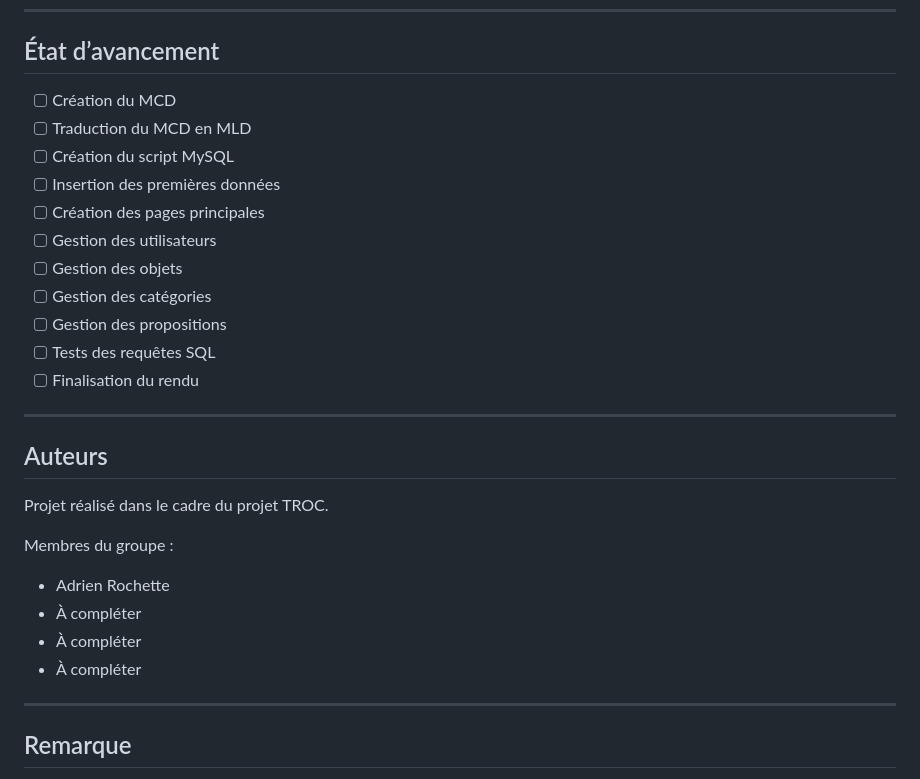
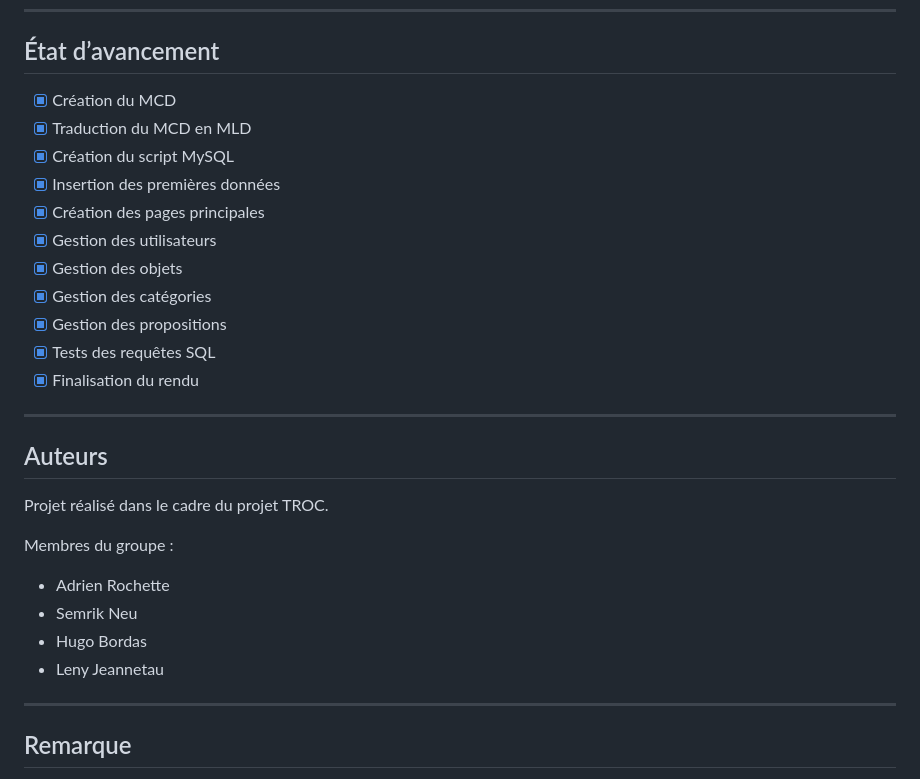
Before and after one commit to Adrien-Rochette/Flamantroc, a Markdown page: README.md, the part around the change. Drawn GitHub-style.

Commit message:
Update progress checklist and add authors

```diff
--- a/README.md
+++ b/README.md
@@ -422,17 +422,17 @@ http://localhost/projet-troc/
 
 ## État d’avancement
 
-- [ ] Création du MCD
-- [ ] Traduction du MCD en MLD
-- [ ] Création du script MySQL
-- [ ] Insertion des premières données
-- [ ] Création des pages principales
-- [ ] Gestion des utilisateurs
-- [ ] Gestion des objets
-- [ ] Gestion des catégories
-- [ ] Gestion des propositions
-- [ ] Tests des requêtes SQL
-- [ ] Finalisation du rendu
+- [x] Création du MCD
+- [x] Traduction du MCD en MLD
+- [x] Création du script MySQL
+- [x] Insertion des premières données
+- [x] Création des pages principales
+- [x] Gestion des utilisateurs
+- [x] Gestion des objets
+- [x] Gestion des catégories
+- [x] Gestion des propositions
+- [x] Tests des requêtes SQL
+- [x] Finalisation du rendu
 
 ---
 
@@ -443,9 +443,9 @@ Projet réalisé dans le cadre du projet TROC.
 Membres du groupe :
 
 - Adrien Rochette
-- À compléter
-- À compléter
-- À compléter
+- Semrik Neu
+- Hugo Bordas
+- Leny Jeannetau
 
 ---
 
```
